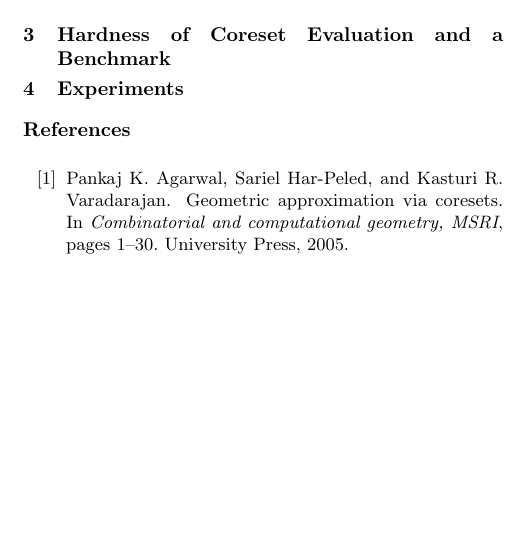
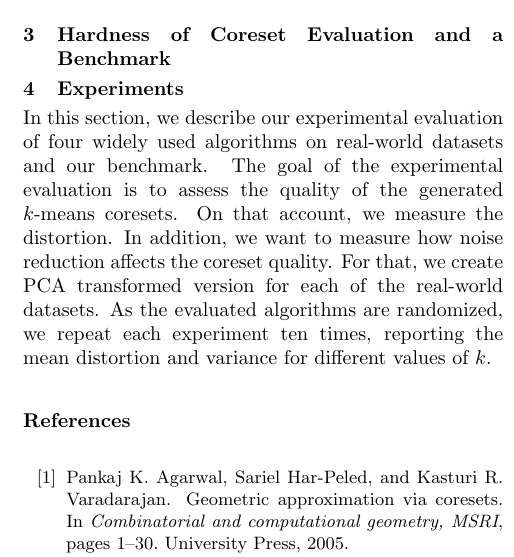
Before and after one commit to sheikhomar/benchmark-submission, a LaTeX paper (main.tex, which reads evaluation.tex): part of one column of page 2 of 2 before the commit and part of one column of page 2 of 3 after it, cut so that both start at the same text, the shorter picture padded with empty space. Compiled offline with pdfLaTeX.

Commit message:
Describe the purpose of the experiments

```diff
--- a/evaluation.tex
+++ b/evaluation.tex
@@ -1 +1,2 @@
 \section{Experiments} \label{sec:experiments}
+In this section, we describe our experimental evaluation of four widely used algorithms on real-world datasets and our benchmark. The goal of the experimental evaluation is to assess the quality of the generated $k$-means coresets. On that account, we measure the distortion. In addition, we want to measure how noise reduction affects the coreset quality. For that, we create PCA transformed version for each of the real-world datasets. As the evaluated algorithms are randomized, we repeat each experiment ten times, reporting the mean distortion and variance for different values of $k$.
```
